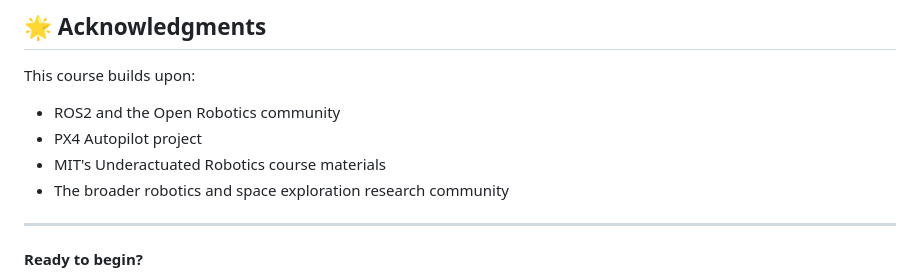
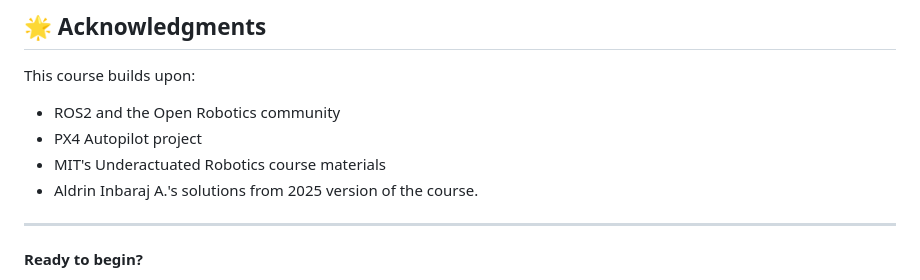
Before and after one commit to JatinSatyam26/ses598-space-robotics-and-ai-2026, a Markdown page: README.md, the part around the change. Drawn GitHub-style.

```diff
--- a/README.md
+++ b/README.md
@@ -297,7 +297,7 @@ This course builds upon:
 - ROS2 and the Open Robotics community
 - PX4 Autopilot project
 - MIT's Underactuated Robotics course materials
-- The broader robotics and space exploration research community
+- Aldrin Inbaraj A.'s solutions from 2025 version of the course.
 
 ---
 
```
